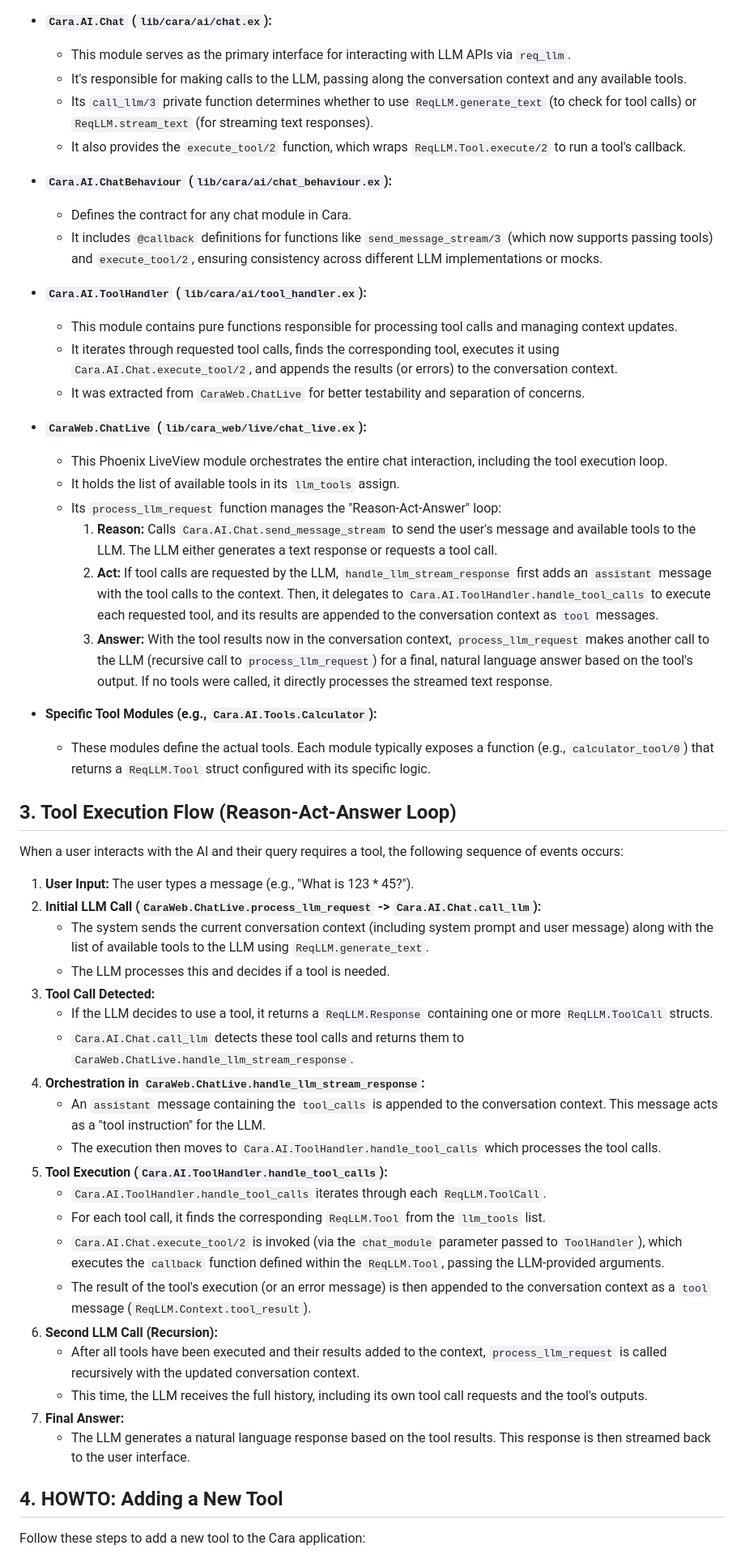
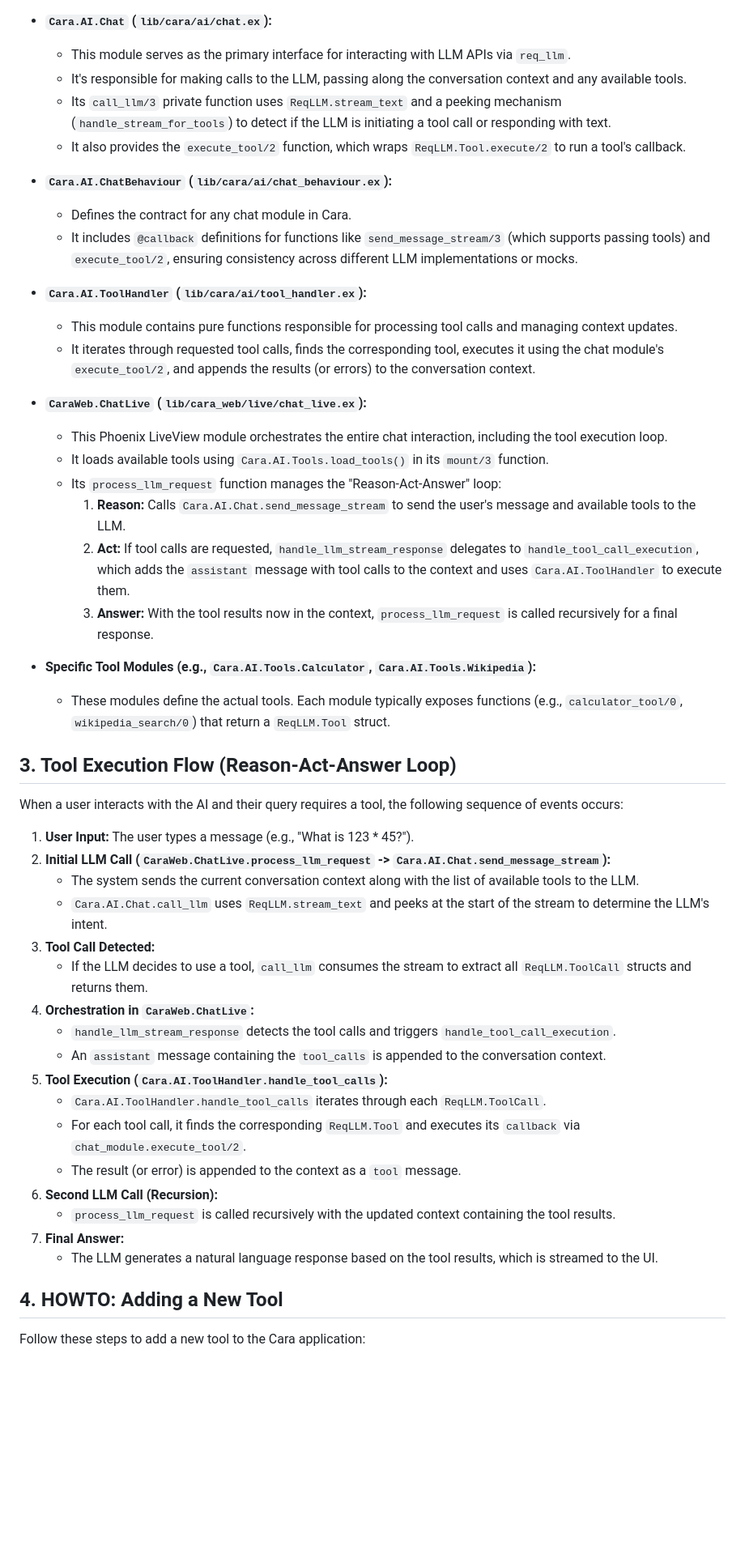
Before and after one commit to Antervel/coldplay, a Markdown page: cara/TOOLS.md, the part around one of its changes. Shown at 81% size. GitHub-like rendering; blank space fills up the shorter version.

```diff
--- a/cara/TOOLS.md
+++ b/cara/TOOLS.md
@@ -18,53 +18,49 @@ Tool support in Cara relies on several key modules and the `req_llm` library:
 *   **`Cara.AI.Chat` (`lib/cara/ai/chat.ex`):**
     *   This module serves as the primary interface for interacting with LLM APIs via `req_llm`.
     *   It's responsible for making calls to the LLM, passing along the conversation context and any available tools.
-    *   Its `call_llm/3` private function determines whether to use `ReqLLM.generate_text` (to check for tool calls) or `ReqLLM.stream_text` (for streaming text responses).
+    *   Its `call_llm/3` private function uses `ReqLLM.stream_text` and a peeking mechanism (`handle_stream_for_tools`) to detect if the LLM is initiating a tool call or responding with text.
     *   It also provides the `execute_tool/2` function, which wraps `ReqLLM.Tool.execute/2` to run a tool's callback.
 
 *   **`Cara.AI.ChatBehaviour` (`lib/cara/ai/chat_behaviour.ex`):**
     *   Defines the contract for any chat module in Cara.
-    *   It includes `@callback` definitions for functions like `send_message_stream/3` (which now supports passing tools) and `execute_tool/2`, ensuring consistency across different LLM implementations or mocks.
+    *   It includes `@callback` definitions for functions like `send_message_stream/3` (which supports passing tools) and `execute_tool/2`, ensuring consistency across different LLM implementations or mocks.
 
 *   **`Cara.AI.ToolHandler` (`lib/cara/ai/tool_handler.ex`):**
     *   This module contains pure functions responsible for processing tool calls and managing context updates.
-    *   It iterates through requested tool calls, finds the corresponding tool, executes it using `Cara.AI.Chat.execute_tool/2`, and appends the results (or errors) to the conversation context.
-    *   It was extracted from `CaraWeb.ChatLive` for better testability and separation of concerns.
+    *   It iterates through requested tool calls, finds the corresponding tool, executes it using the chat module's `execute_tool/2`, and appends the results (or errors) to the conversation context.
 
 *   **`CaraWeb.ChatLive` (`lib/cara_web/live/chat_live.ex`):**
     *   This Phoenix LiveView module orchestrates the entire chat interaction, including the tool execution loop.
-    *   It holds the list of available tools in its `llm_tools` assign.
+    *   It loads available tools using `Cara.AI.Tools.load_tools()` in its `mount/3` function.
     *   Its `process_llm_request` function manages the "Reason-Act-Answer" loop:
-        1.  **Reason:** Calls `Cara.AI.Chat.send_message_stream` to send the user's message and available tools to the LLM. The LLM either generates a text response or requests a tool call.
-        2.  **Act:** If tool calls are requested by the LLM, `handle_llm_stream_response` first adds an `assistant` message with the tool calls to the context. Then, it delegates to `Cara.AI.ToolHandler.handle_tool_calls` to execute each requested tool, and its results are appended to the conversation context as `tool` messages.
-        3.  **Answer:** With the tool results now in the conversation context, `process_llm_request` makes another call to the LLM (recursive call to `process_llm_request`) for a final, natural language answer based on the tool's output. If no tools were called, it directly processes the streamed text response.
+        1.  **Reason:** Calls `Cara.AI.Chat.send_message_stream` to send the user's message and available tools to the LLM.
+        2.  **Act:** If tool calls are requested, `handle_llm_stream_response` delegates to `handle_tool_call_execution`, which adds the `assistant` message with tool calls to the context and uses `Cara.AI.ToolHandler` to execute them.
+        3.  **Answer:** With the tool results now in the context, `process_llm_request` is called recursively for a final response.
 
-*   **Specific Tool Modules (e.g., `Cara.AI.Tools.Calculator`):**
-    *   These modules define the actual tools. Each module typically exposes a function (e.g., `calculator_tool/0`) that returns a `ReqLLM.Tool` struct configured with its specific logic.
+*   **Specific Tool Modules (e.g., `Cara.AI.Tools.Calculator`, `Cara.AI.Tools.Wikipedia`):**
+    *   These modules define the actual tools. Each module typically exposes functions (e.g., `calculator_tool/0`, `wikipedia_search/0`) that return a `ReqLLM.Tool` struct.
 
 ## 3. Tool Execution Flow (Reason-Act-Answer Loop)
 
 When a user interacts with the AI and their query requires a tool, the following sequence of events occurs:
 
 1.  **User Input:** The user types a message (e.g., "What is 123 * 45?").
-2.  **Initial LLM Call (`CaraWeb.ChatLive.process_llm_request` -> `Cara.AI.Chat.call_llm`):**
-    *   The system sends the current conversation context (including system prompt and user message) along with the list of available tools to the LLM using `ReqLLM.generate_text`.
-    *   The LLM processes this and decides if a tool is needed.
+2.  **Initial LLM Call (`CaraWeb.ChatLive.process_llm_request` -> `Cara.AI.Chat.send_message_stream`):**
+    *   The system sends the current conversation context along with the list of available tools to the LLM.
+    *   `Cara.AI.Chat.call_llm` uses `ReqLLM.stream_text` and peeks at the start of the stream to determine the LLM's intent.
 3.  **Tool Call Detected:**
-    *   If the LLM decides to use a tool, it returns a `ReqLLM.Response` containing one or more `ReqLLM.ToolCall` structs.
-    *   `Cara.AI.Chat.call_llm` detects these tool calls and returns them to `CaraWeb.ChatLive.handle_llm_stream_response`.
-4.  **Orchestration in `CaraWeb.ChatLive.handle_llm_stream_response`:**
-    *   An `assistant` message containing the `tool_calls` is appended to the conversation context. This message acts as a "tool instruction" for the LLM.
-    *   The execution then moves to `Cara.AI.ToolHandler.handle_tool_calls` which processes the tool calls.
+    *   If the LLM decides to use a tool, `call_llm` consumes the stream to extract all `ReqLLM.ToolCall` structs and returns them.
+4.  **Orchestration in `CaraWeb.ChatLive`:**
+    *   `handle_llm_stream_response` detects the tool calls and triggers `handle_tool_call_execution`.
+    *   An `assistant` message containing the `tool_calls` is appended to the conversation context.
 5.  **Tool Execution (`Cara.AI.ToolHandler.handle_tool_calls`):**
     *   `Cara.AI.ToolHandler.handle_tool_calls` iterates through each `ReqLLM.ToolCall`.
-    *   For each tool call, it finds the corresponding `ReqLLM.Tool` from the `llm_tools` list.
-    *   `Cara.AI.Chat.execute_tool/2` is invoked (via the `chat_module` parameter passed to `ToolHandler`), which executes the `callback` function defined within the `ReqLLM.Tool`, passing the LLM-provided arguments.
-    *   The result of the tool's execution (or an error message) is then appended to the conversation context as a `tool` message (`ReqLLM.Context.tool_result`).
+    *   For each tool call, it finds the corresponding `ReqLLM.Tool` and executes its `callback` via `chat_module.execute_tool/2`.
+    *   The result (or error) is appended to the context as a `tool` message.
 6.  **Second LLM Call (Recursion):**
-    *   After all tools have been executed and their results added to the context, `process_llm_request` is called recursively with the updated conversation context.
-    *   This time, the LLM receives the full history, including its own tool call requests and the tool's outputs.
+    *   `process_llm_request` is called recursively with the updated context containing the tool results.
 7.  **Final Answer:**
-    *   The LLM generates a natural language response based on the tool results. This response is then streamed back to the user interface.
+    *   The LLM generates a natural language response based on the tool results, which is streamed to the UI.
 
 ## 4. HOWTO: Adding a New Tool
 
```
Also changed, not shown: other parts of cara/TOOLS.md (+15 -52 lines).
